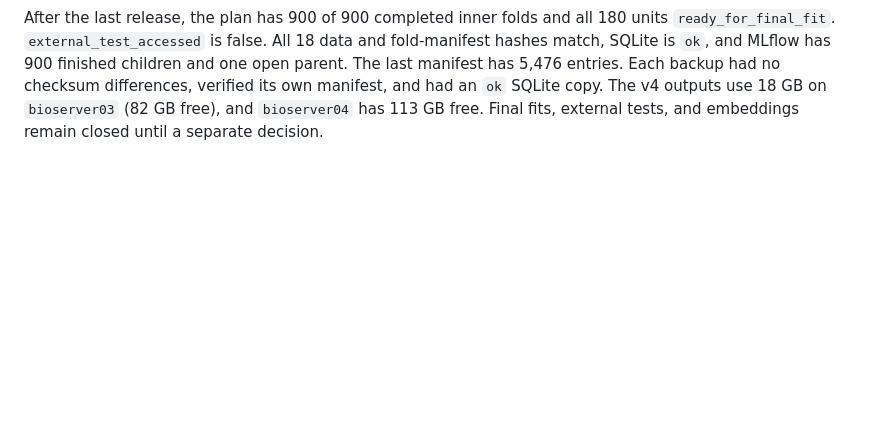
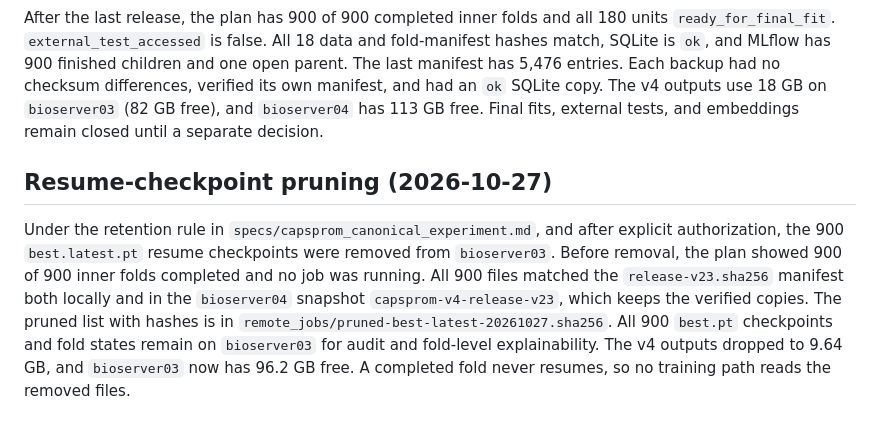
Before and after one commit to lauromoraes/capsprom, a Markdown page: docs/capsprom_v4_seed13_training_report.md, the part around the change. Rendered like a GitHub page; blank space fills up the shorter version.

Commit message:
Record pruning of v4 resume checkpoints on bioserver03
Co-Authored-By: Claude Opus 5.5 <noreply@anthropic.com>

```diff
--- a/docs/capsprom_v4_seed13_training_report.md
+++ b/docs/capsprom_v4_seed13_training_report.md
@@ -420,3 +420,17 @@ Each backup had no checksum differences, verified its own manifest, and had an
 `ok` SQLite copy. The v4 outputs use 18 GB on `bioserver03` (82 GB free), and
 `bioserver04` has 113 GB free. Final fits, external tests, and embeddings
 remain closed until a separate decision.
+
+## Resume-checkpoint pruning (2026-10-27)
+
+Under the retention rule in `specs/capsprom_canonical_experiment.md`, and
+after explicit authorization, the 900 `best.latest.pt` resume checkpoints were
+removed from `bioserver03`. Before removal, the plan showed 900 of 900 inner
+folds completed and no job was running. All 900 files matched the
+`release-v23.sha256` manifest both locally and in the `bioserver04` snapshot
+`capsprom-v4-release-v23`, which keeps the verified copies. The pruned list
+with hashes is in `remote_jobs/pruned-best-latest-20261027.sha256`. All 900
+`best.pt` checkpoints and fold states remain on `bioserver03` for audit and
+fold-level explainability. The v4 outputs dropped to 9.64 GB, and
+`bioserver03` now has 96.2 GB free. A completed fold never resumes, so no
+training path reads the removed files.
```
